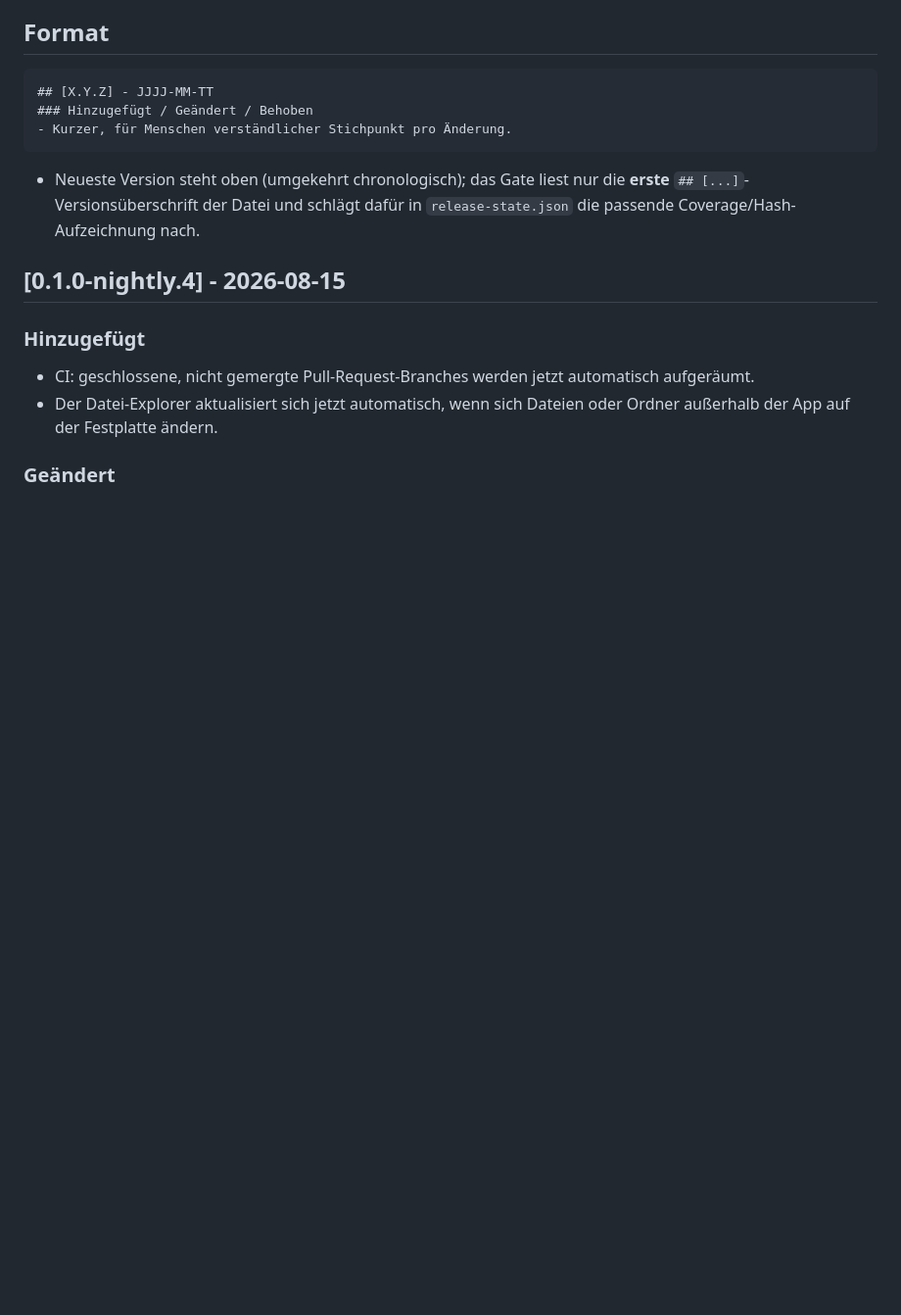
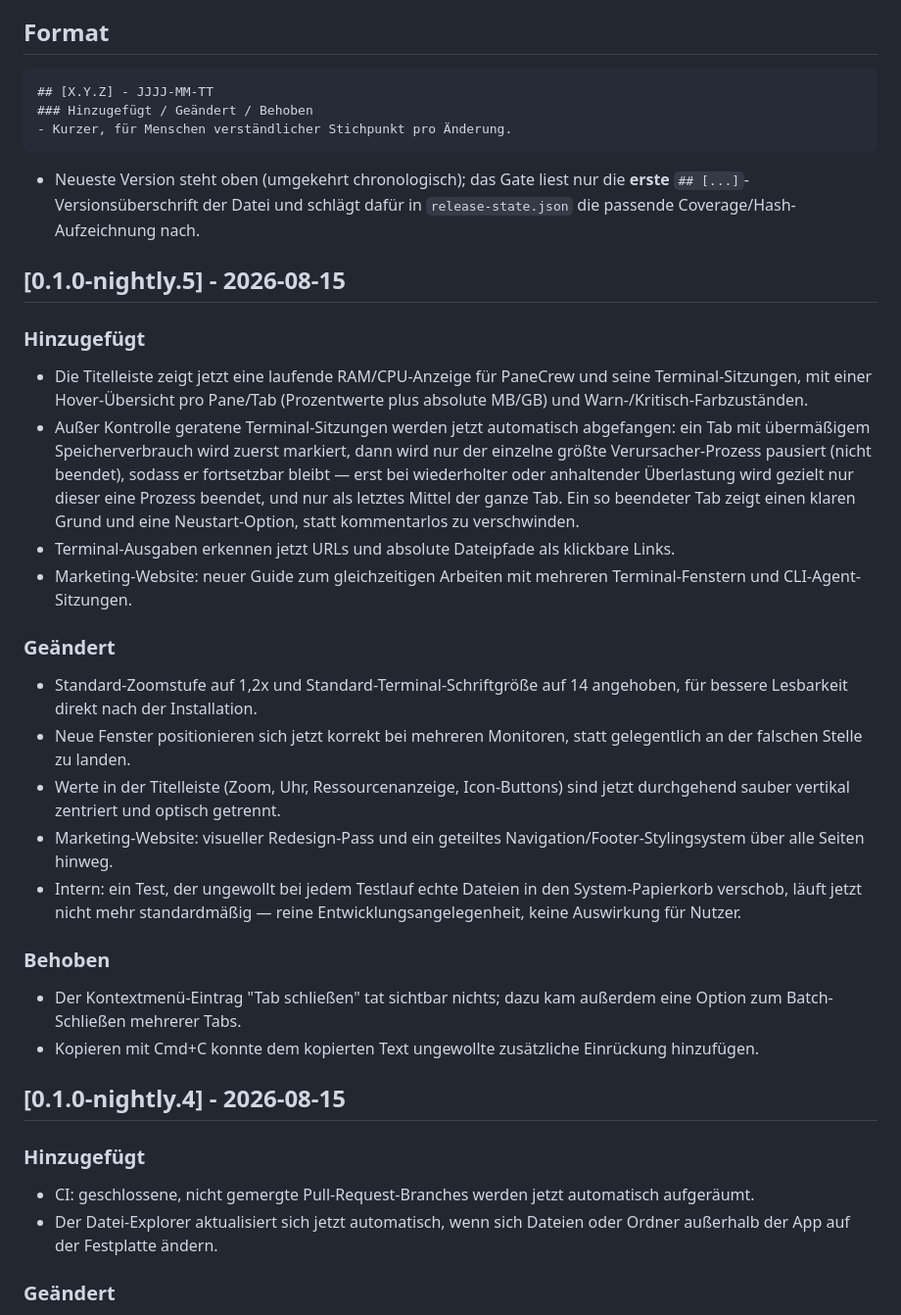
Before and after one commit to silvio-l/panecrew, a Markdown page: CHANGELOG.de.md, the part around the change. Shown at 98% size. Drawn GitHub-style; blank space fills up the shorter version.

```diff
--- a/CHANGELOG.de.md
+++ b/CHANGELOG.de.md
@@ -32,6 +32,42 @@ muss in beiden Dateien angelegt werden, mit derselben Versionsüberschrift.
 - Neueste Version steht oben (umgekehrt chronologisch); das Gate liest nur
   die **erste** `## [...]`-Versionsüberschrift der Datei und schlägt dafür
   in `release-state.json` die passende Coverage/Hash-Aufzeichnung nach.
+
+## [0.1.0-nightly.5] - 2026-08-15
+### Hinzugefügt
+- Die Titelleiste zeigt jetzt eine laufende RAM/CPU-Anzeige für PaneCrew und
+  seine Terminal-Sitzungen, mit einer Hover-Übersicht pro Pane/Tab
+  (Prozentwerte plus absolute MB/GB) und Warn-/Kritisch-Farbzuständen.
+- Außer Kontrolle geratene Terminal-Sitzungen werden jetzt automatisch
+  abgefangen: ein Tab mit übermäßigem Speicherverbrauch wird zuerst markiert,
+  dann wird nur der einzelne größte Verursacher-Prozess pausiert (nicht
+  beendet), sodass er fortsetzbar bleibt — erst bei wiederholter oder
+  anhaltender Überlastung wird gezielt nur dieser eine Prozess beendet, und
+  nur als letztes Mittel der ganze Tab. Ein so beendeter Tab zeigt einen
+  klaren Grund und eine Neustart-Option, statt kommentarlos zu verschwinden.
+- Terminal-Ausgaben erkennen jetzt URLs und absolute Dateipfade als klickbare
+  Links.
+- Marketing-Website: neuer Guide zum gleichzeitigen Arbeiten mit mehreren
+  Terminal-Fenstern und CLI-Agent-Sitzungen.
+
+### Geändert
+- Standard-Zoomstufe auf 1,2x und Standard-Terminal-Schriftgröße auf 14
+  angehoben, für bessere Lesbarkeit direkt nach der Installation.
+- Neue Fenster positionieren sich jetzt korrekt bei mehreren Monitoren, statt
+  gelegentlich an der falschen Stelle zu landen.
+- Werte in der Titelleiste (Zoom, Uhr, Ressourcenanzeige, Icon-Buttons) sind
+  jetzt durchgehend sauber vertikal zentriert und optisch getrennt.
+- Marketing-Website: visueller Redesign-Pass und ein geteiltes
+  Navigation/Footer-Stylingsystem über alle Seiten hinweg.
+- Intern: ein Test, der ungewollt bei jedem Testlauf echte Dateien in den
+  System-Papierkorb verschob, läuft jetzt nicht mehr standardmäßig —
+  reine Entwicklungsangelegenheit, keine Auswirkung für Nutzer.
+
+### Behoben
+- Der Kontextmenü-Eintrag "Tab schließen" tat sichtbar nichts; dazu kam
+  außerdem eine Option zum Batch-Schließen mehrerer Tabs.
+- Kopieren mit Cmd+C konnte dem kopierten Text ungewollte zusätzliche
+  Einrückung hinzufügen.
 
 ## [0.1.0-nightly.4] - 2026-08-15
 ### Hinzugefügt
```
Also changed, not shown: CHANGELOG.md (+35 -0 lines).
